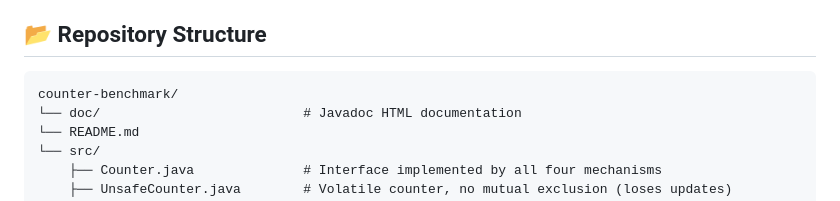
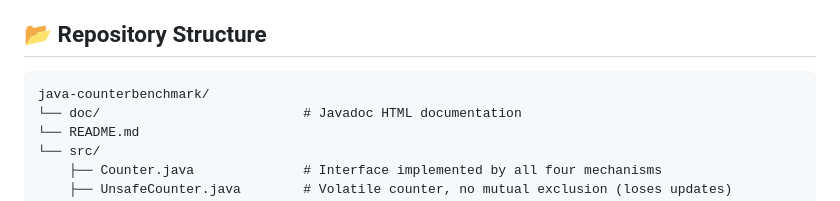
Before and after one commit to ufrn-concprog/java-counterbenchmark, a Markdown page: README.md, the part around the change. Drawn GitHub-style.

Commit message:
Revising README

````diff
--- a/README.md
+++ b/README.md
@@ -38,7 +38,7 @@ All four implement the [`Counter`](src/Counter.java) interface, so the benchmark
 ## 📂 Repository Structure
 
 ```
-counter-benchmark/
+java-counterbenchmark/
 └── doc/                          # Javadoc HTML documentation
 └── README.md
 └── src/
````
